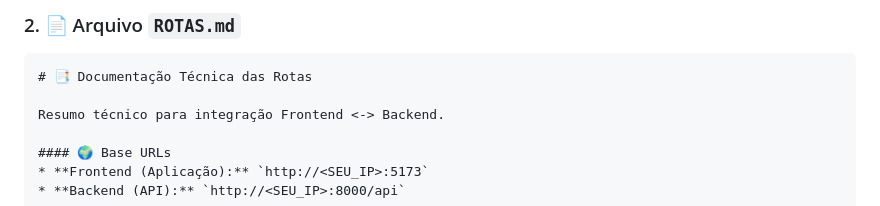
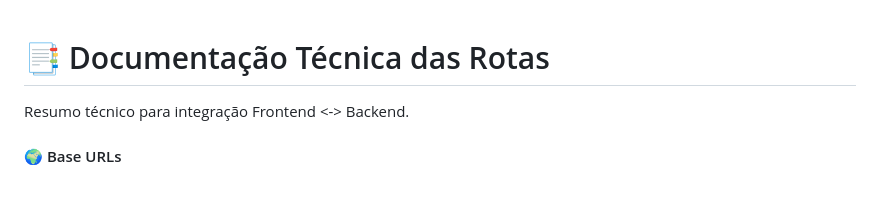
Before and after one commit to AlissonKaelan/Docker-FullStack, a Markdown page: ROTAS.md, the part around the change. GitHub-like rendering.

````diff
--- a/ROTAS.md
+++ b/ROTAS.md
@@ -1,6 +1,3 @@
-### 2. 📄 Arquivo `ROTAS.md`
-
-```markdown
 # 📑 Documentação Técnica das Rotas
 
 Resumo técnico para integração Frontend <-> Backend.
````
